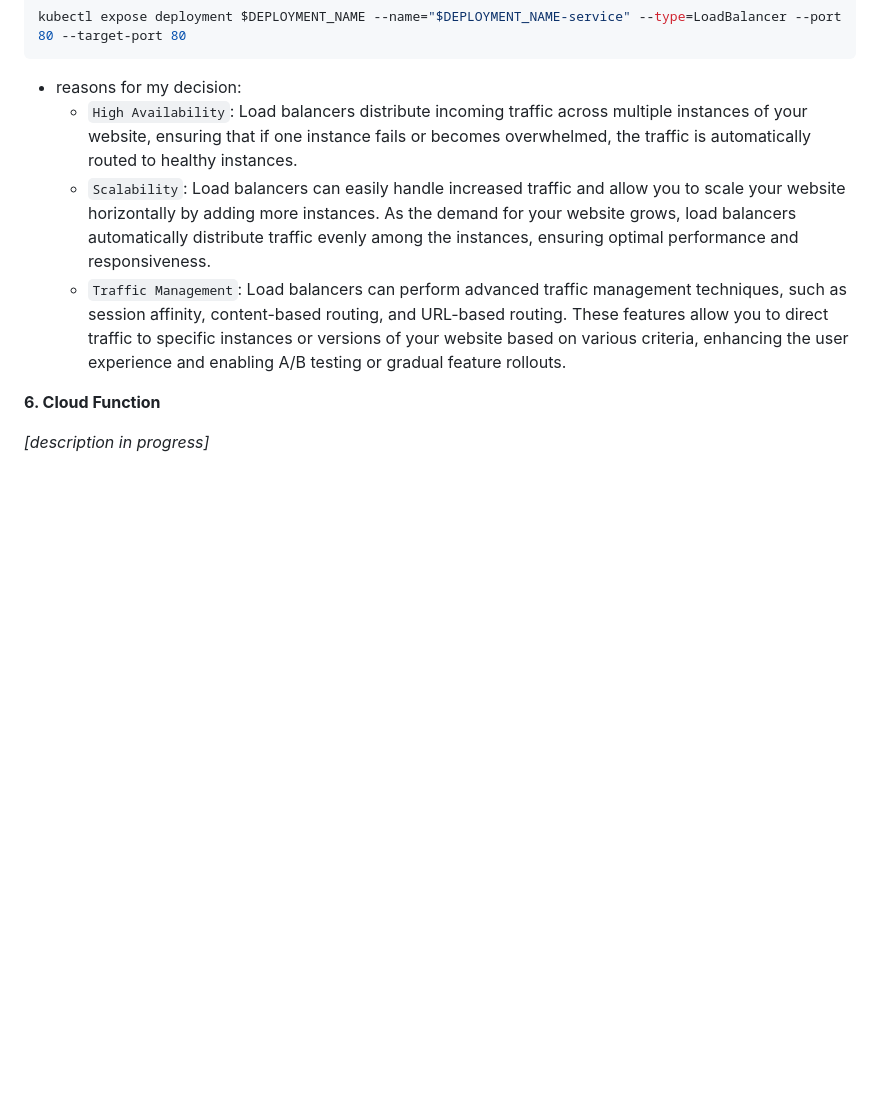
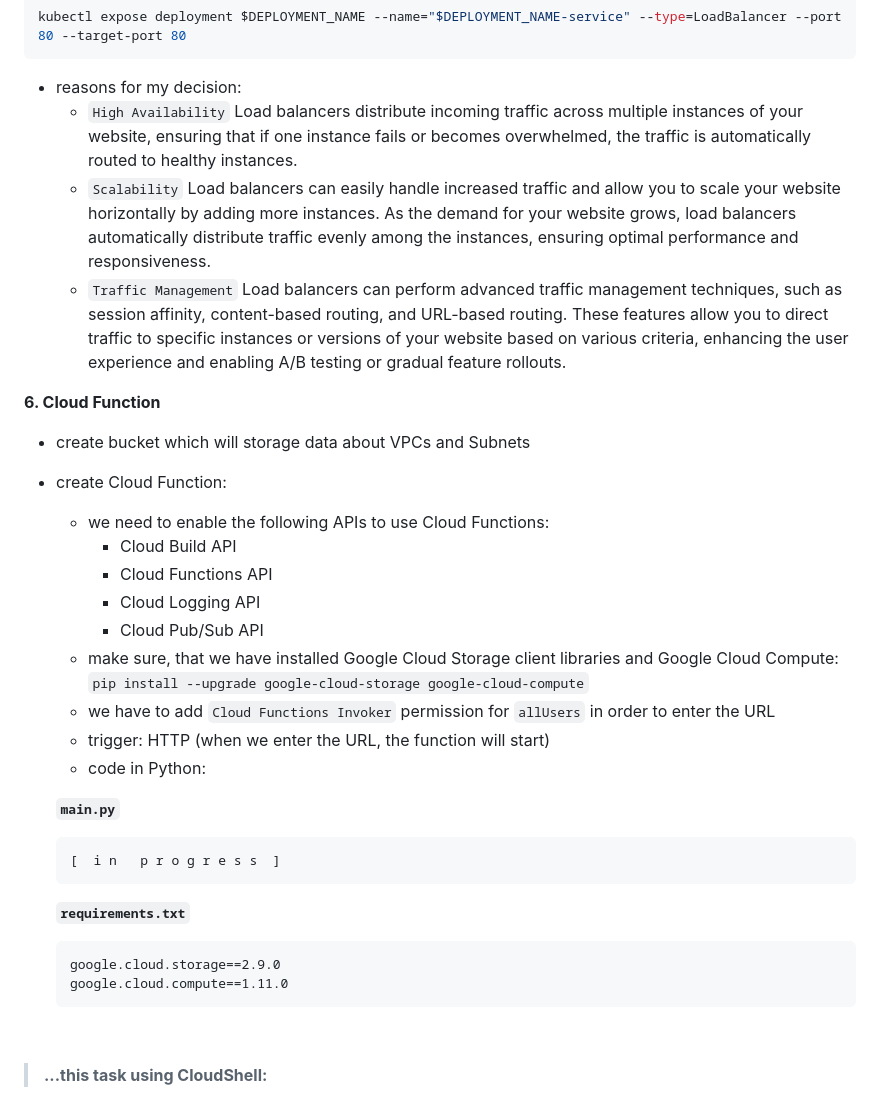
Before and after one commit to m-n-zuk/DareIT_cloud_challenge, a Markdown page: README.md, the part around one of its changes. Rendered like a GitHub page; blank space fills up the shorter version.

````diff
--- a/README.md
+++ b/README.md
@@ -118,10 +118,34 @@ on:
 kubectl expose deployment $DEPLOYMENT_NAME --name="$DEPLOYMENT_NAME-service" --type=LoadBalancer --port 80 --target-port 80
 ```
 - reasons for my decision:
-  - `High Availability`: Load balancers distribute incoming traffic across multiple instances of your website, ensuring that if one instance fails or becomes overwhelmed, the traffic is automatically routed to healthy instances.
-  - `Scalability`: Load balancers can easily handle increased traffic and allow you to scale your website horizontally by adding more instances. As the demand for your website grows, load balancers automatically distribute traffic evenly among the instances, ensuring optimal performance and responsiveness.
-  - `Traffic Management`: Load balancers can perform advanced traffic management techniques, such as session affinity, content-based routing, and URL-based routing. These features allow you to direct traffic to specific instances or versions of your website based on various criteria, enhancing the user experience and enabling A/B testing or gradual feature rollouts.
+  - `High Availability` Load balancers distribute incoming traffic across multiple instances of your website, ensuring that if one instance fails or becomes overwhelmed, the traffic is automatically routed to healthy instances.
+  - `Scalability` Load balancers can easily handle increased traffic and allow you to scale your website horizontally by adding more instances. As the demand for your website grows, load balancers automatically distribute traffic evenly among the instances, ensuring optimal performance and responsiveness.
+  - `Traffic Management` Load balancers can perform advanced traffic management techniques, such as session affinity, content-based routing, and URL-based routing. These features allow you to direct traffic to specific instances or versions of your website based on various criteria, enhancing the user experience and enabling A/B testing or gradual feature rollouts.
 
 **6. Cloud Function**
 
-*[description in progress]*
+- create bucket which will storage data about VPCs and Subnets
+- create Cloud Function:
+  - we need to enable the following APIs to use Cloud Functions:
+    - Cloud Build API
+    - Cloud Functions API
+    - Cloud Logging API
+    - Cloud Pub/Sub API
+  - make sure, that we have installed Google Cloud Storage client libraries and Google Cloud Compute:
+    `pip install --upgrade google-cloud-storage google-cloud-compute`
+  - we have to add `Cloud Functions Invoker` permission for `allUsers` in order to enter the URL
+  - trigger: HTTP (when we enter the URL, the function will start)
+  - code in Python:
+
+  **`main.py`**
+  ```python
+  [  i n   p r o g r e s s  ]
+  ```
+  **`requirements.txt`**
+  ```
+  google.cloud.storage==2.9.0
+  google.cloud.compute==1.11.0
+  ```
+  <br>
+>**...this task using CloudShell:**
+
````
Also changed, not shown: other parts of README.md (+166 -0 lines).
